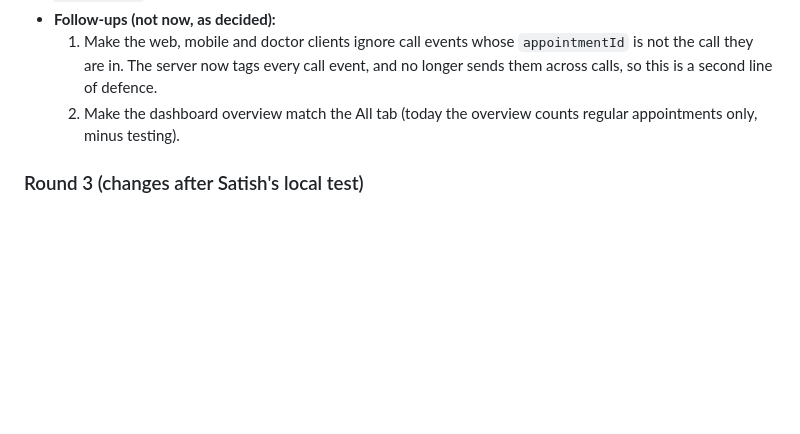
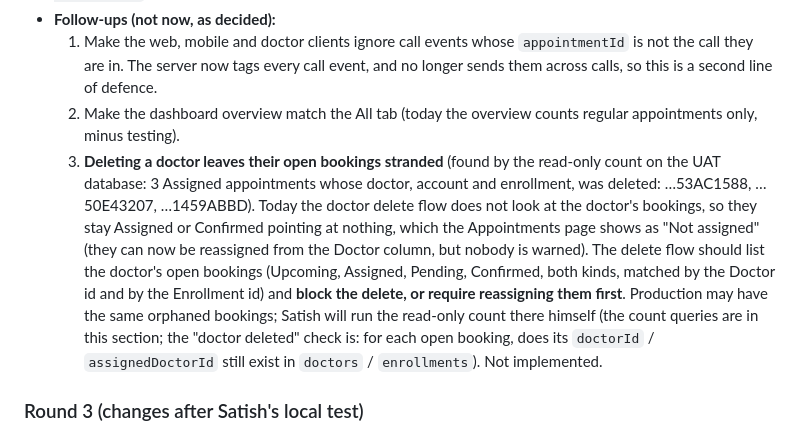
Before and after one commit to Humancare11/connect, a Markdown page: docs/admin-bookings-final-report.md, the part around the change. Rendered like a GitHub page; blank space fills up the shorter version.

Commit message:
Report: follow-up for deleting a doctor who still has open bookings
Co-Authored-By: Claude Sonnet 5.5 <noreply@anthropic.com>

```diff
--- a/docs/admin-bookings-final-report.md
+++ b/docs/admin-bookings-final-report.md
@@ -26,6 +26,7 @@ Satish's answers to the first report, done in commit `728cced2` and the sibling
 - **Follow-ups (not now, as decided):**
   1. Make the web, mobile and doctor clients ignore call events whose `appointmentId` is not the call they are in. The server now tags every call event, and no longer sends them across calls, so this is a second line of defence.
   2. Make the dashboard overview match the All tab (today the overview counts regular appointments only, minus testing).
+  3. **Deleting a doctor leaves their open bookings stranded** (found by the read-only count on the UAT database: 3 Assigned appointments whose doctor, account and enrollment, was deleted: …53AC1588, …50E43207, …1459ABBD). Today the doctor delete flow does not look at the doctor's bookings, so they stay Assigned or Confirmed pointing at nothing, which the Appointments page shows as "Not assigned" (they can now be reassigned from the Doctor column, but nobody is warned). The delete flow should list the doctor's open bookings (Upcoming, Assigned, Pending, Confirmed, both kinds, matched by the Doctor id and by the Enrollment id) and **block the delete, or require reassigning them first**. Production may have the same orphaned bookings; Satish will run the read-only count there himself (the count queries are in this section; the "doctor deleted" check is: for each open booking, does its `doctorId` / `assignedDoctorId` still exist in `doctors` / `enrollments`). Not implemented.
 
 ### Round 3 (changes after Satish's local test)
 
```
